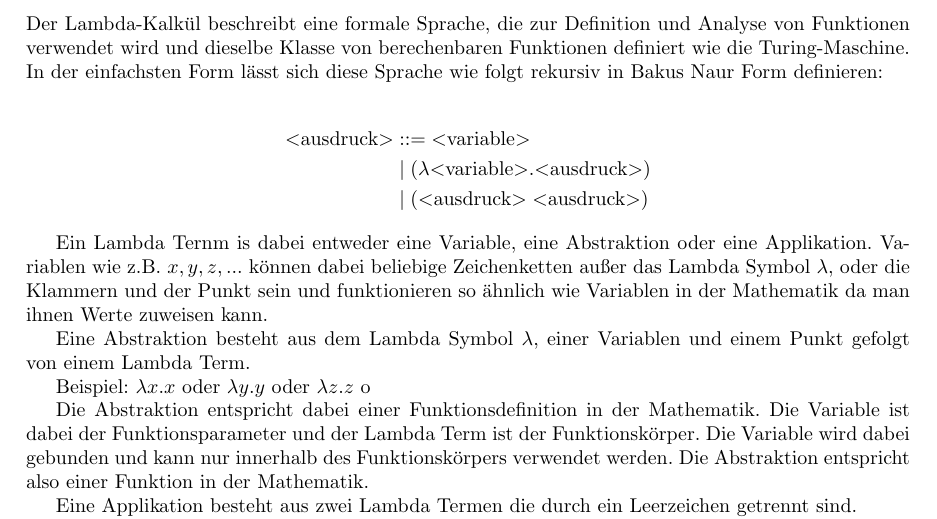
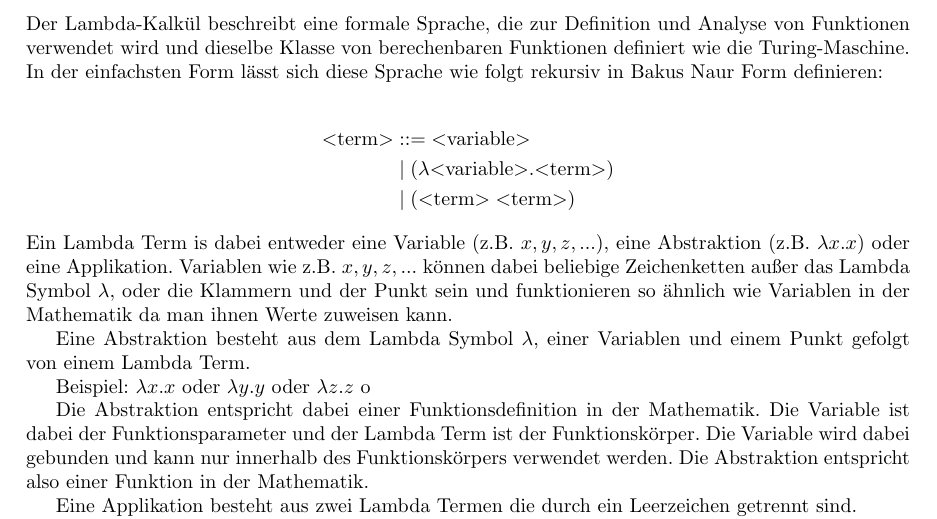
Before and after one commit to marvinmielchen/lambda-online, a LaTeX document (latex/seminararbeit.tex): part of page 2 of 4, cut so that both start at the same text. Compiled offline with pdfLaTeX.

Commit message:
Refactor Lambda-Kalkül definition in seminararbeit.tex

```diff
--- a/latex/seminararbeit.tex
+++ b/latex/seminararbeit.tex
@@ -73,14 +71,11 @@ Der Lambda-Kalkül beschreibt eine formale Sprache, die zur Definition und Analy
 In der einfachsten Form lässt sich diese Sprache wie folgt rekursiv in Bakus Naur Form definieren:
 
 \begin{align*}
-    \text{\textless ausdruck\textgreater} & ::= \text{\textless variable\textgreater} \\
-                      & \; | \; ( \lambda \text{\textless variable\textgreater} . \text{\textless ausdruck\textgreater} )\\
-                      & \; | \; (\text{\textless ausdruck\textgreater} \; \text{\textless ausdruck\textgreater})
+    \text{\textless term\textgreater} & ::= \text{\textless variable\textgreater} \\
+                      & \; | \; ( \lambda \text{\textless variable\textgreater} . \text{\textless term\textgreater} )\\
+                      & \; | \; (\text{\textless term\textgreater} \; \text{\textless term\textgreater})
 \end{align*}
-
-
-
-Ein Lambda Ternm is dabei entweder eine Variable, eine Abstraktion oder eine Applikation.
+Ein Lambda Term is dabei entweder eine Variable (z.B. $x, y, z, ...$), eine Abstraktion (z.B. $\lambda x.x$) oder eine Applikation.
 Variablen wie z.B. $x, y, z, ...$ können dabei beliebige Zeichenketten außer das Lambda Symbol $\lambda$, oder die Klammern und der Punkt sein und funktionieren so ähnlich wie Variablen in der Mathematik da man ihnen Werte zuweisen kann.
 
 
```
Also changed, not shown: latex/seminararbeit.tex (2 more changed lines).
